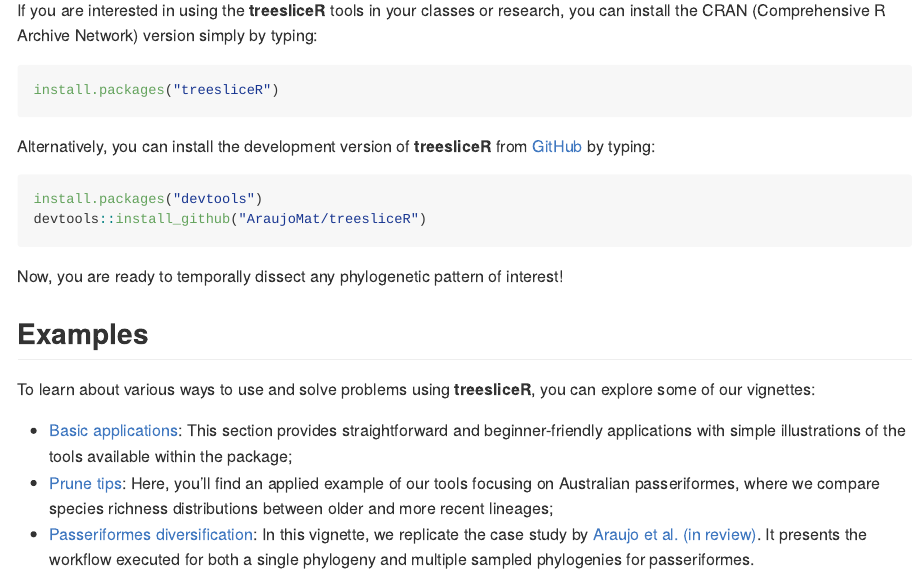
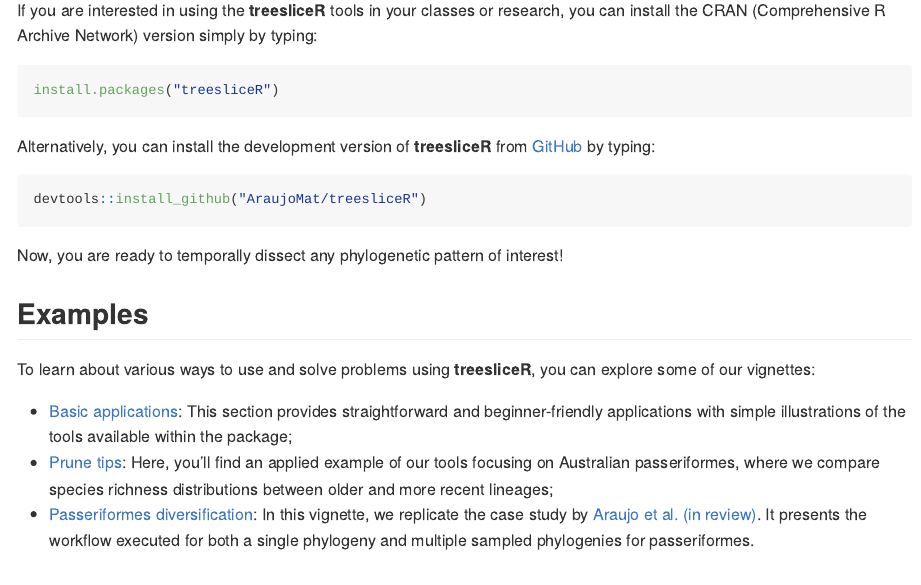
Before and after one commit to GabrielNakamura/treesliceR, an R Markdown document (README.Rmd): the page in a window 1100 px wide, from 1530 px down. The pictures show the output file README.md that the author committed with the source, drawn offline in the style of GitHub.

Commit message:
New readme

````diff
--- a/README.Rmd
+++ b/README.Rmd
@@ -52,7 +52,6 @@
 
 Alternatively, you can install the development version of **treesliceR** from [GitHub](https://github.com/) by typing:
 ``` r
-install.packages("devtools")
 devtools::install_github("AraujoMat/treesliceR")
 ```
 
````
Also changed, not shown: README.md, README.Rmd (2 more changed lines).
